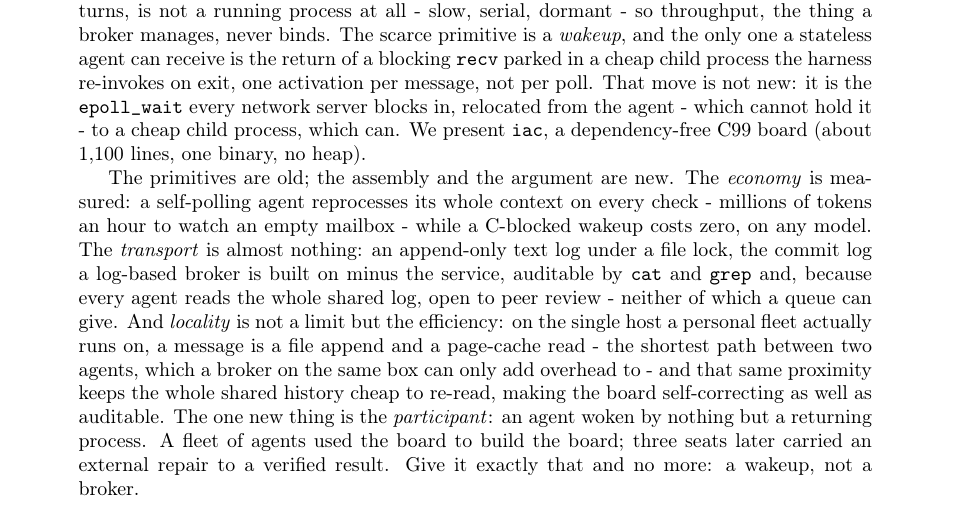
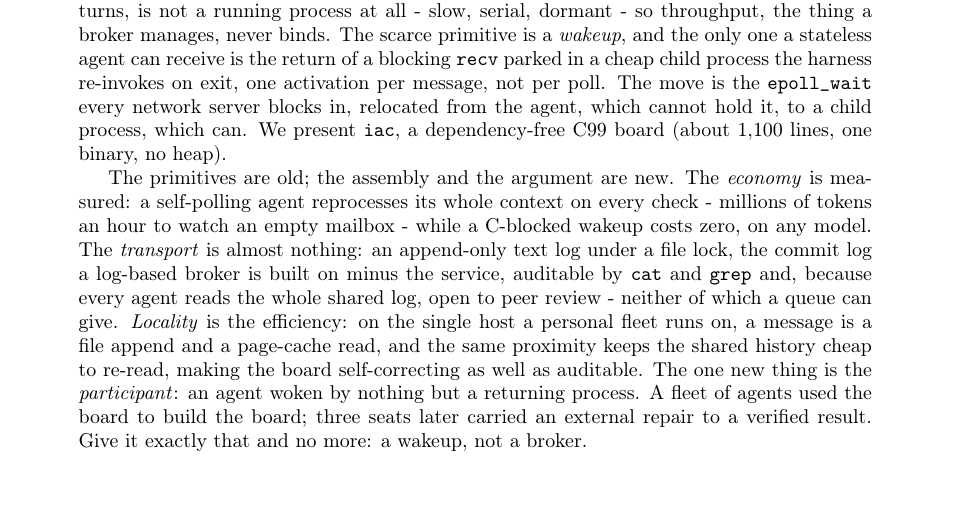
Before and after one commit to Anode1/articles, a LaTeX paper (iac/paper/iac.tex): part of page 1 of 11, cut so that both start at the same text. Compiled offline with pdfLaTeX.

Commit message:
iac paper: abstract under the arXiv cap, one antithesis fewer

```diff
--- a/iac/paper/iac.tex
+++ b/iac/paper/iac.tex
@@ -26,9 +26,9 @@
 \maketitle
 
 \begin{abstract}
-\noindent Multi-agent coordination on one machine is treated as a messaging problem and handed to a queue, a broker, or an inter-agent protocol. That answers the wrong question. Moving bytes between processes was solved decades ago; the hard part is that an LLM agent, between turns, is not a running process at all - slow, serial, dormant - so throughput, the thing a broker manages, never binds. The scarce primitive is a \emph{wakeup}, and the only one a stateless agent can receive is the return of a blocking \code{recv} parked in a cheap child process the harness re-invokes on exit, one activation per message, not per poll. That move is not new: it is the \code{epoll\_wait} every network server blocks in, relocated from the agent - which cannot hold it - to a cheap child process, which can. We present \code{iac}, a dependency-free C99 board (about 1,100 lines, one binary, no heap).
+\noindent Multi-agent coordination on one machine is treated as a messaging problem and handed to a queue, a broker, or an inter-agent protocol. That answers the wrong question. Moving bytes between processes was solved decades ago; the hard part is that an LLM agent, between turns, is not a running process at all - slow, serial, dormant - so throughput, the thing a broker manages, never binds. The scarce primitive is a \emph{wakeup}, and the only one a stateless agent can receive is the return of a blocking \code{recv} parked in a cheap child process the harness re-invokes on exit, one activation per message, not per poll. The move is the \code{epoll\_wait} every network server blocks in, relocated from the agent, which cannot hold it, to a child process, which can. We present \code{iac}, a dependency-free C99 board (about 1,100 lines, one binary, no heap).
 
-The primitives are old; the assembly and the argument are new. The \emph{economy} is measured: a self-polling agent reprocesses its whole context on every check - millions of tokens an hour to watch an empty mailbox - while a C-blocked wakeup costs zero, on any model. The \emph{transport} is almost nothing: an append-only text log under a file lock, the commit log a log-based broker is built on minus the service, auditable by \code{cat} and \code{grep} and, because every agent reads the whole shared log, open to peer review - neither of which a queue can give. And \emph{locality} is not a limit but the efficiency: on the single host a personal fleet actually runs on, a message is a file append and a page-cache read - the shortest path between two agents, which a broker on the same box can only add overhead to - and that same proximity keeps the whole shared history cheap to re-read, making the board self-correcting as well as auditable. The one new thing is the \emph{participant}: an agent woken by nothing but a returning process. A fleet of agents used the board to build the board; three seats later carried an external repair to a verified result. Give it exactly that and no more: a wakeup, not a broker.
+The primitives are old; the assembly and the argument are new. The \emph{economy} is measured: a self-polling agent reprocesses its whole context on every check - millions of tokens an hour to watch an empty mailbox - while a C-blocked wakeup costs zero, on any model. The \emph{transport} is almost nothing: an append-only text log under a file lock, the commit log a log-based broker is built on minus the service, auditable by \code{cat} and \code{grep} and, because every agent reads the whole shared log, open to peer review - neither of which a queue can give. \emph{Locality} is the efficiency: on the single host a personal fleet runs on, a message is a file append and a page-cache read, and the same proximity keeps the shared history cheap to re-read, making the board self-correcting as well as auditable. The one new thing is the \emph{participant}: an agent woken by nothing but a returning process. A fleet of agents used the board to build the board; three seats later carried an external repair to a verified result. Give it exactly that and no more: a wakeup, not a broker.
 \end{abstract}
 
 \section{Introduction: the misidentified constraint}
```
Also changed, not shown: iac/paper/iac.pdf.
